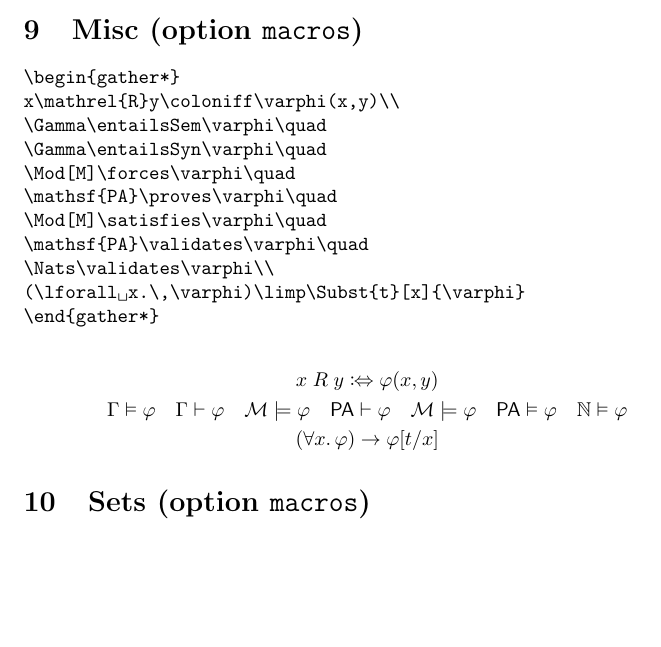
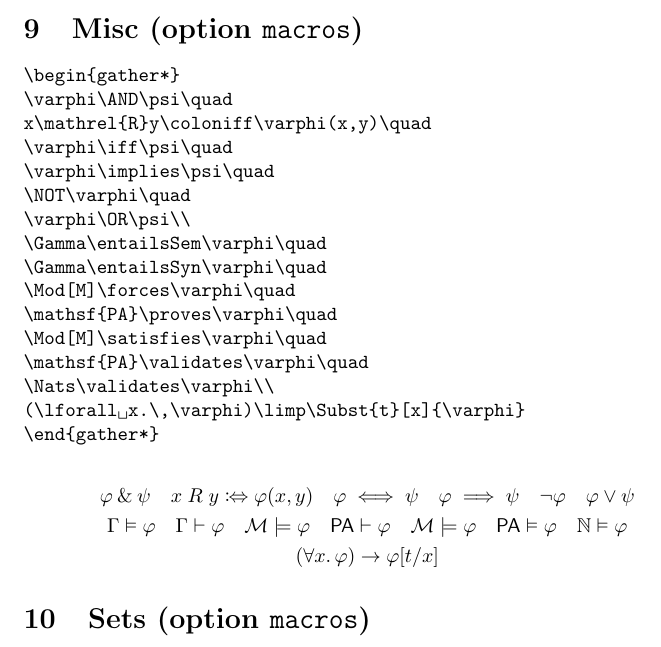
Before and after one commit to carlostome/latex-mymathtools, a LaTeX document (mymathtools.tex, which reads mymathtools.sty): part of page 6 of 10, cut so that both start at the same text, the shorter picture padded with empty space. Compiled offline with pdfLaTeX.

Commit message:
Add macros \AND, \NOT, \OR

```diff
--- a/mymathtools.sty
+++ b/mymathtools.sty
@@ -376,9 +376,12 @@
 
   % Misc
 
+  \NewDocumentCommand{\AND}{}{\mathbin{\&}}
   \NewDocumentCommand{\coloniff}{}{% see \coloneqq (from mathtools)
     \vcentcolon\mathrel{\mkern-1.2mu}\Leftrightarrow%
   }
+  \NewDocumentCommand{\NOT}{}{\neg}
+  \NewDocumentCommand{\OR}{}{\lor}
 
   \NewDocumentCommand{\Mod}{O{M}}{\mathcal{#1}}
 
--- a/mymathtools.tex
+++ b/mymathtools.tex
@@ -411,7 +411,12 @@ t\lNEQ u
 
 \begin{verbatim*}
 \begin{gather*}
-x\mathrel{R}y\coloniff\varphi(x,y)\\
+\varphi\AND\psi\quad
+x\mathrel{R}y\coloniff\varphi(x,y)\quad
+\varphi\iff\psi\quad
+\varphi\implies\psi\quad
+\NOT\varphi\quad
+\varphi\OR\psi\\
 \Gamma\entailsSem\varphi\quad
 \Gamma\entailsSyn\varphi\quad
 \Mod[M]\forces\varphi\quad
@@ -424,7 +429,12 @@ x\mathrel{R}y\coloniff\varphi(x,y)\\
 \end{verbatim*}
 %
 \begin{gather*}
-  x \mathrel{R} y \coloniff \varphi(x,y) \\
+  \varphi \AND \psi \quad
+  x \mathrel{R} y \coloniff \varphi(x,y) \quad
+  \varphi \iff \psi \quad
+  \varphi \implies \psi \quad
+  \NOT\varphi \quad
+  \varphi \OR \psi \\
   \Gamma \entailsSem \varphi \quad
   \Gamma \entailsSyn \varphi \quad
   \Mod[M] \forces \varphi \quad
```
